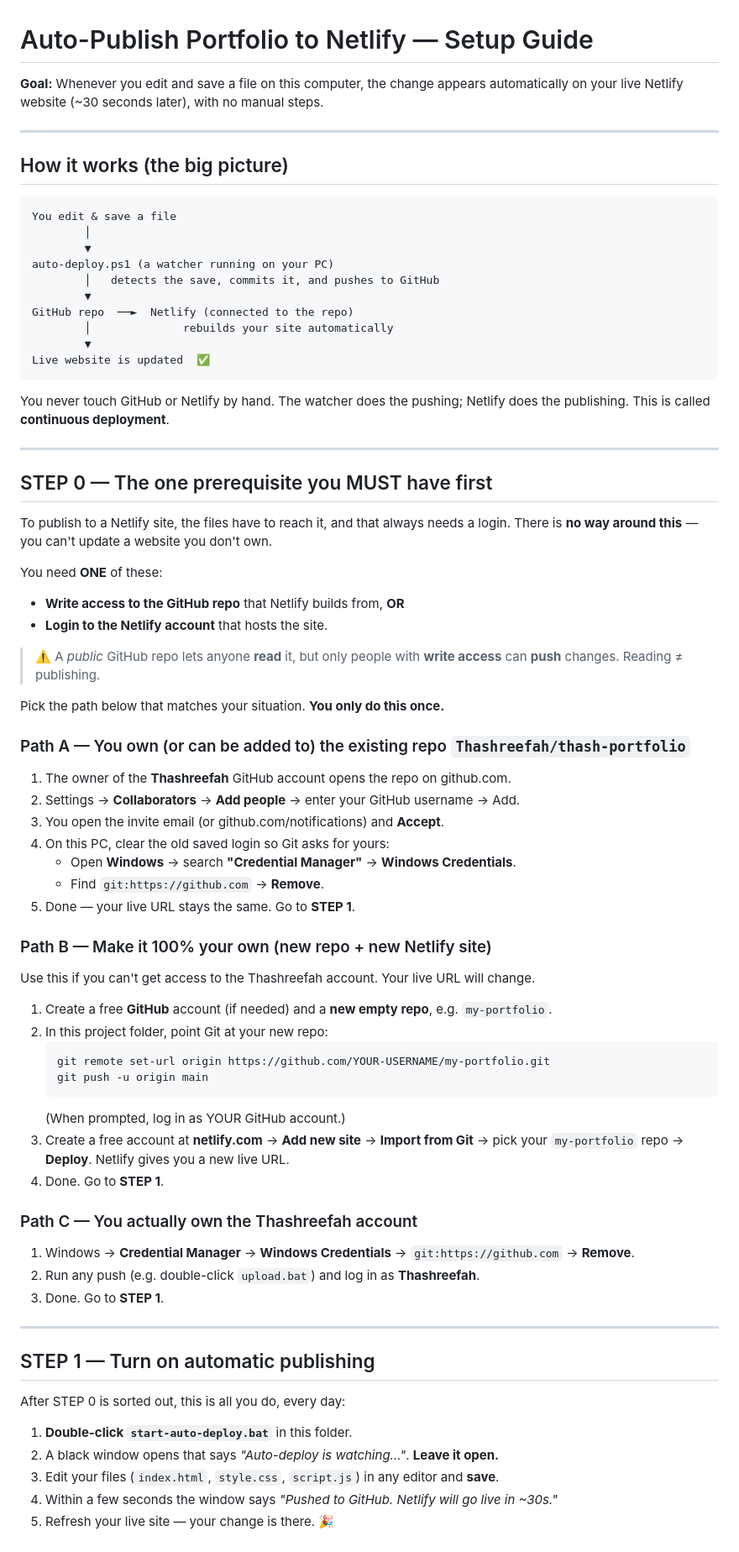
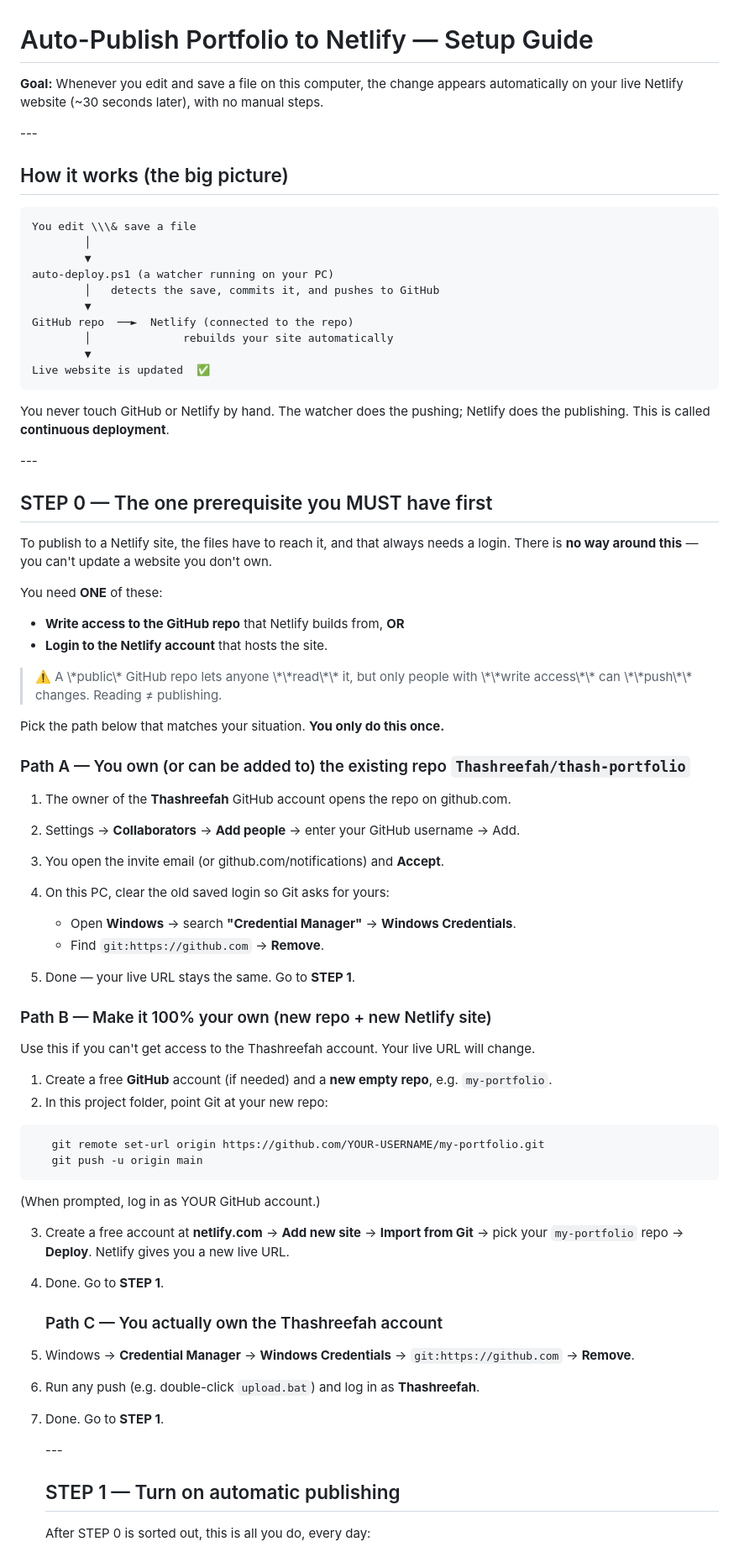
Before and after one commit to Thashreefah/thash-portfolio, a Markdown page: AUTO-DEPLOY-GUIDE.md, the part around one of its changes. Shown at 84% size. Drawn GitHub-style.

````diff
--- a/AUTO-DEPLOY-GUIDE.md
+++ b/AUTO-DEPLOY-GUIDE.md
@@ -1,14 +1,14 @@
 # Auto-Publish Portfolio to Netlify — Setup Guide
 
 **Goal:** Whenever you edit and save a file on this computer, the change appears
-automatically on your live Netlify website (~30 seconds later), with no manual steps.
+automatically on your live Netlify website (\~30 seconds later), with no manual steps.
 
----
+\---
 
 ## How it works (the big picture)
 
 ```
-You edit & save a file
+You edit \\\& save a file
         │
         ▼
 auto-deploy.ps1 (a watcher running on your PC)
@@ -23,7 +23,7 @@ Live website is updated  ✅
 You never touch GitHub or Netlify by hand. The watcher does the pushing; Netlify
 does the publishing. This is called **continuous deployment**.
 
----
+\---
 
 ## STEP 0 — The one prerequisite you MUST have first
 
@@ -32,51 +32,53 @@ login. There is **no way around this** — you can't update a website you don't
 
 You need **ONE** of these:
 
-- **Write access to the GitHub repo** that Netlify builds from, **OR**
-- **Login to the Netlify account** that hosts the site.
+* **Write access to the GitHub repo** that Netlify builds from, **OR**
+* **Login to the Netlify account** that hosts the site.
 
-> ⚠️ A *public* GitHub repo lets anyone **read** it, but only people with **write
-> access** can **push** changes. Reading ≠ publishing.
+> ⚠️ A \\\*public\\\* GitHub repo lets anyone \\\*\\\*read\\\*\\\* it, but only people with \\\*\\\*write
+> access\\\*\\\* can \\\*\\\*push\\\*\\\* changes. Reading ≠ publishing.
 
 Pick the path below that matches your situation. **You only do this once.**
 
 ### Path A — You own (or can be added to) the existing repo `Thashreefah/thash-portfolio`
+
 1. The owner of the **Thashreefah** GitHub account opens the repo on github.com.
 2. Settings → **Collaborators** → **Add people** → enter your GitHub username → Add.
 3. You open the invite email (or github.com/notifications) and **Accept**.
 4. On this PC, clear the old saved login so Git asks for yours:
-   - Open **Windows** → search **"Credential Manager"** → **Windows Credentials**.
-   - Find `git:https://github.com` → **Remove**.
+
+   * Open **Windows** → search **"Credential Manager"** → **Windows Credentials**.
+   * Find `git:https://github.com` → **Remove**.
 5. Done — your live URL stays the same. Go to **STEP 1**.
 
 ### Path B — Make it 100% your own (new repo + new Netlify site)
+
 Use this if you can't get access to the Thashreefah account. Your live URL will change.
+
 1. Create a free **GitHub** account (if needed) and a **new empty repo**, e.g. `my-portfolio`.
 2. In this project folder, point Git at your new repo:
-   ```powershell
+
+```powershell
    git remote set-url origin https://github.com/YOUR-USERNAME/my-portfolio.git
    git push -u origin main
    ```
-   (When prompted, log in as YOUR GitHub account.)
+
+(When prompted, log in as YOUR GitHub account.)
+
 3. Create a free account at **netlify.com** → **Add new site** → **Import from Git**
-   → pick your `my-portfolio` repo → **Deploy**. Netlify gives you a new live URL.
+→ pick your `my-portfolio` repo → **Deploy**. Netlify gives you a new live URL.
 4. Done. Go to **STEP 1**.
 
-### Path C — You actually own the Thashreefah account
-1. Windows → **Credential Manager** → **Windows Credentials** →
-   `git:https://github.com` → **Remove**.
-2. Run any push (e.g. double-click `upload.bat`) and log in as **Thashreefah**.
-3. Done. Go to **STEP 1**.
+   ### Path C — You actually own the Thashreefah account
 
----
+5. Windows → **Credential Manager** → **Windows Credentials** →
+`git:https://github.com` → **Remove**.
+6. Run any push (e.g. double-click `upload.bat`) and log in as **Thashreefah**.
+7. Done. Go to **STEP 1**.
 
-## STEP 1 — Turn on automatic publishing
+   \---
 
-After STEP 0 is sorted out, this is all you do, every day:
+   ## STEP 1 — Turn on automatic publishing
 
-1. **Double-click `start-auto-deploy.bat`** in this folder.
-2. A black window opens that says *"Auto-deploy is watching..."*. **Leave it open.**
-3. Edit your files (`index.html`, `style.css`, `script.js`) in any editor and **save**.
-4. Within a few seconds the window says *"Pushed to GitHub. Netlify will go live in ~30s."*
-5. Refresh your live site — your change is there. 🎉
+   After STEP 0 is sorted out, this is all you do, every day:
 
````
Also changed, not shown: other parts of AUTO-DEPLOY-GUIDE.md (+30 -24 lines).
